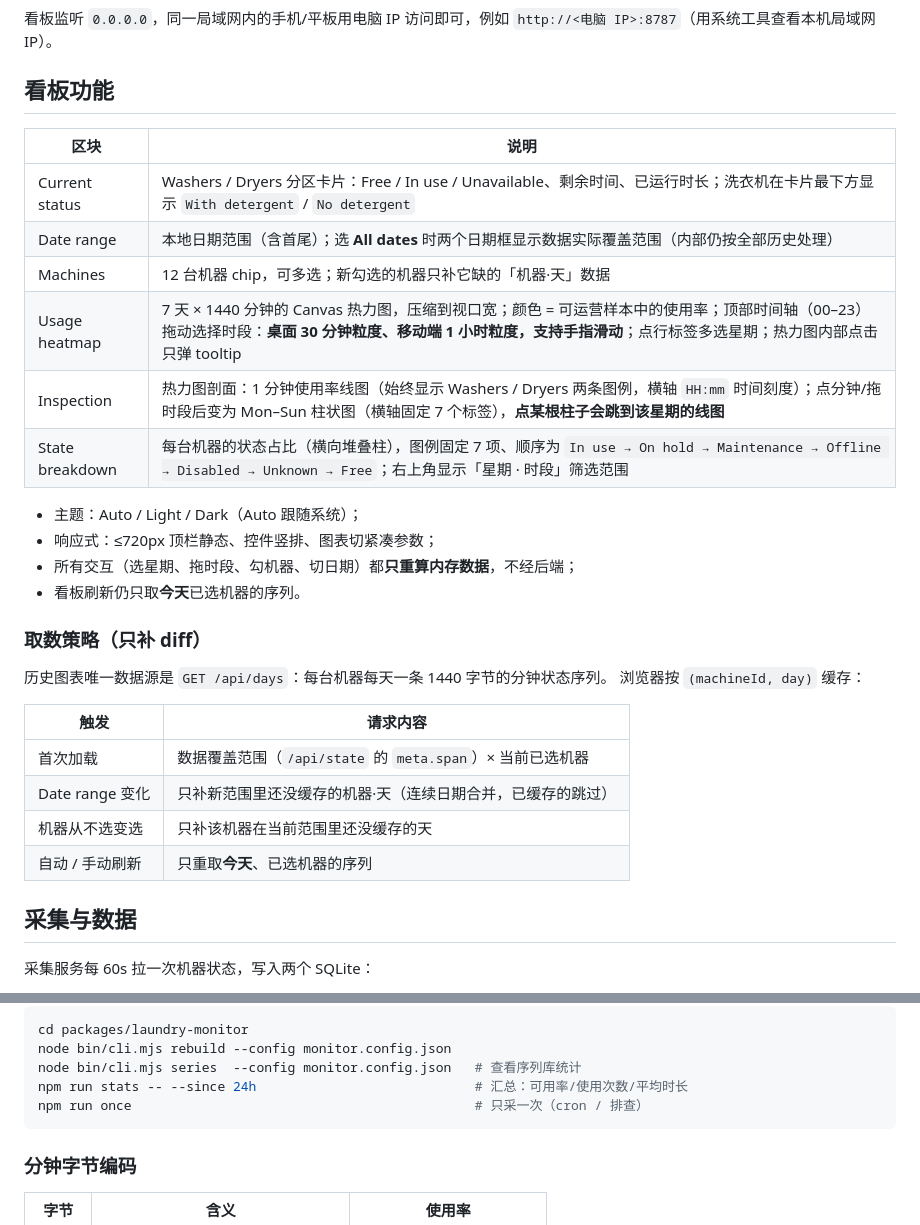
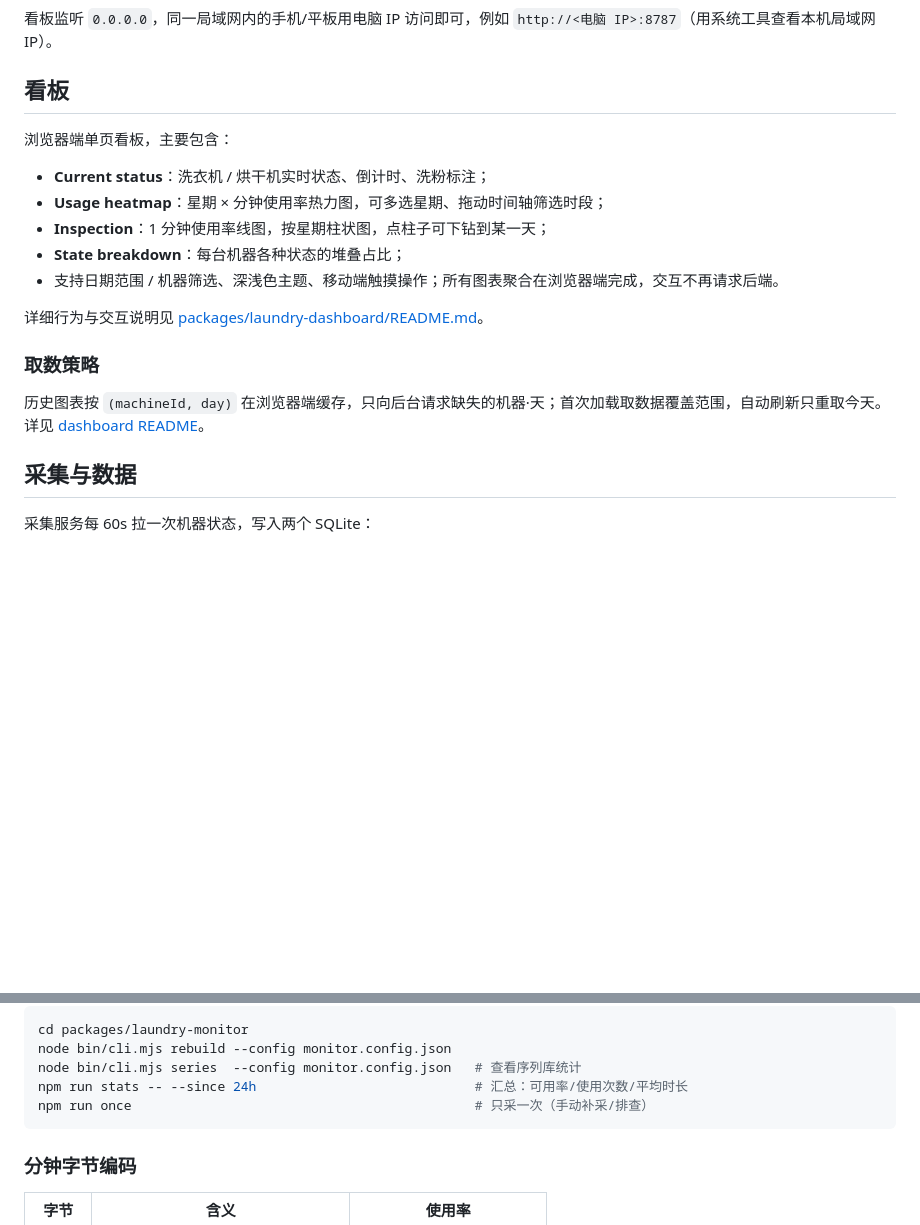
Before and after one commit to lllrmm/Hall-Laundry-Usage, a Markdown page: README.md, 2 parts joined by grey strips. Drawn GitHub-style; blank space fills up the shorter version.

Commit message:
docs: 根 README 看板部分改为概要，细节指向 dashboard README

````diff
--- a/README.md
+++ b/README.md
@@ -56,33 +56,21 @@ cd packages/laundry-dashboard && npm start
 看板监听 `0.0.0.0`，同一局域网内的手机/平板用电脑 IP 访问即可，例如
 `http://<电脑 IP>:8787`（用系统工具查看本机局域网 IP）。
 
-## 看板功能
+## 看板
 
-| 区块 | 说明 |
-|---|---|
-| Current status | Washers / Dryers 分区卡片：Free / In use / Unavailable、剩余时间、已运行时长；洗衣机在卡片最下方显示 `With detergent` / `No detergent` |
-| Date range | 本地日期范围（含首尾）；选 **All dates** 时两个日期框显示数据实际覆盖范围（内部仍按全部历史处理） |
-| Machines | 12 台机器 chip，可多选；新勾选的机器只补它缺的「机器·天」数据 |
-| Usage heatmap | 7 天 × 1440 分钟的 Canvas 热力图，压缩到视口宽；颜色 = 可运营样本中的使用率；顶部时间轴（00–23）拖动选择时段：**桌面 30 分钟粒度、移动端 1 小时粒度，支持手指滑动**；点行标签多选星期；热力图内部点击只弹 tooltip |
-| Inspection | 热力图剖面：1 分钟使用率线图（始终显示 Washers / Dryers 两条图例，横轴 `HH:mm` 时间刻度）；点分钟/拖时段后变为 Mon–Sun 柱状图（横轴固定 7 个标签），**点某根柱子会跳到该星期的线图** |
-| State breakdown | 每台机器的状态占比（横向堆叠柱），图例固定 7 项、顺序为 `In use → On hold → Maintenance → Offline → Disabled → Unknown → Free`；右上角显示「星期 · 时段」筛选范围 |
+浏览器端单页看板，主要包含：
 
-- 主题：Auto / Light / Dark（Auto 跟随系统）；
-- 响应式：≤720px 顶栏静态、控件竖排、图表切紧凑参数；
-- 所有交互（选星期、拖时段、勾机器、切日期）都**只重算内存数据**，不经后端；
-- 看板刷新仍只取**今天**已选机器的序列。
+- **Current status**：洗衣机 / 烘干机实时状态、倒计时、洗粉标注；
+- **Usage heatmap**：星期 × 分钟使用率热力图，可多选星期、拖动时间轴筛选时段；
+- **Inspection**：1 分钟使用率线图，按星期柱状图，点柱子可下钻到某一天；
+- **State breakdown**：每台机器各种状态的堆叠占比；
+- 支持日期范围 / 机器筛选、深浅色主题、移动端触摸操作；所有图表聚合在浏览器端完成，交互不再请求后端。
 
-### 取数策略（只补 diff）
+详细行为与交互说明见 [packages/laundry-dashboard/README.md](packages/laundry-dashboard/README.md)。
 
-历史图表唯一数据源是 `GET /api/days`：每台机器每天一条 1440 字节的分钟状态序列。
-浏览器按 `(machineId, day)` 缓存：
+### 取数策略
 
-| 触发 | 请求内容 |
-|---|---|
-| 首次加载 | 数据覆盖范围（`/api/state` 的 `meta.span`）× 当前已选机器 |
-| Date range 变化 | 只补新范围里还没缓存的机器·天（连续日期合并，已缓存的跳过） |
-| 机器从不选变选 | 只补该机器在当前范围里还没缓存的天 |
-| 自动 / 手动刷新 | 只重取**今天**、已选机器的序列 |
+历史图表按 `(machineId, day)` 在浏览器端缓存，只向后台请求缺失的机器·天；首次加载取数据覆盖范围，自动刷新只重取今天。详见 [dashboard README](packages/laundry-dashboard/README.md)。
 
 ## 采集与数据
 
@@ -100,7 +88,7 @@ cd packages/laundry-monitor
 node bin/cli.mjs rebuild --config monitor.config.json
 node bin/cli.mjs series  --config monitor.config.json   # 查看序列库统计
 npm run stats -- --since 24h                            # 汇总：可用率/使用次数/平均时长
-npm run once                                            # 只采一次（cron / 排查）
+npm run once                                            # 只采一次（手动补采/排查）
 ```
 
 ### 分钟字节编码
````
